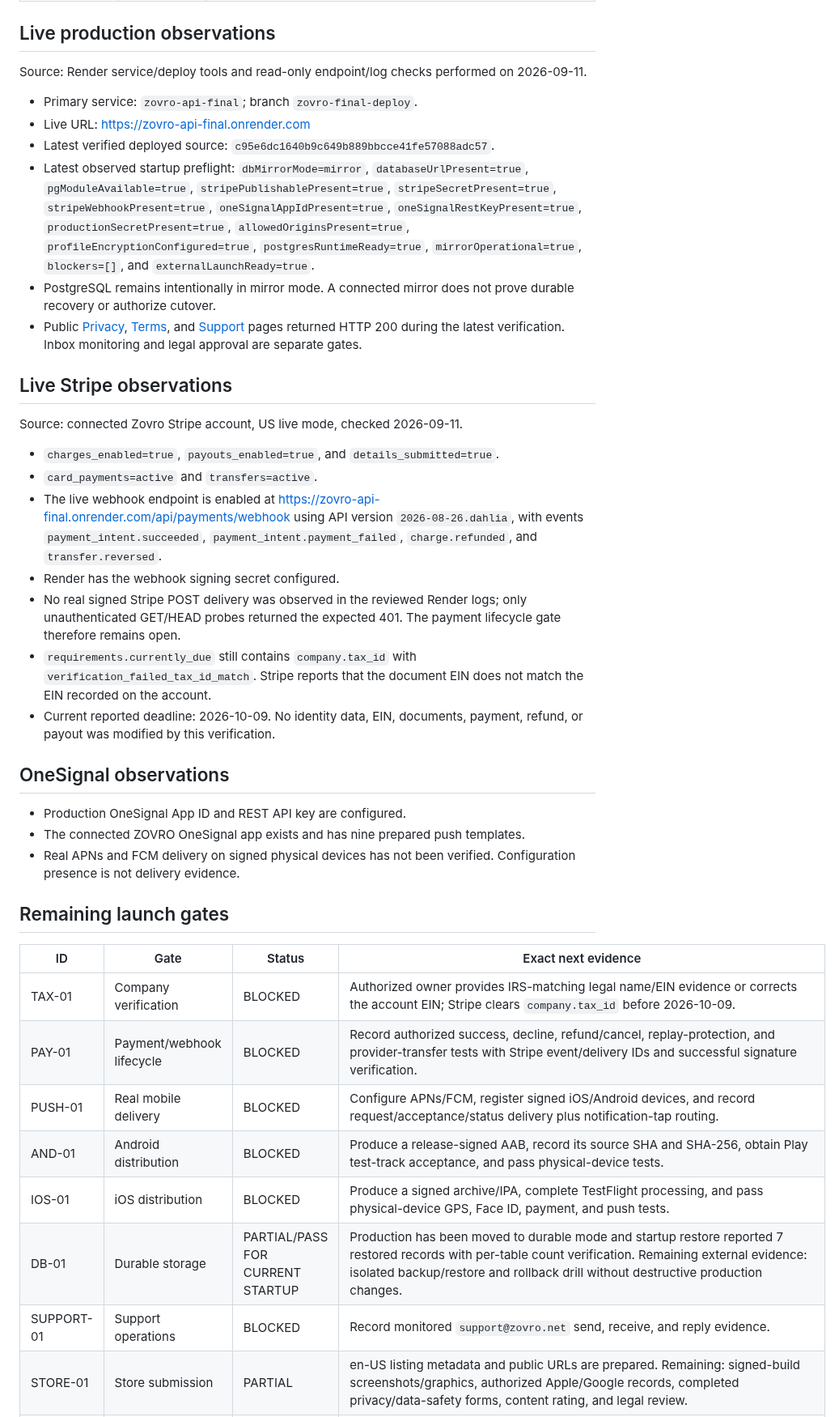
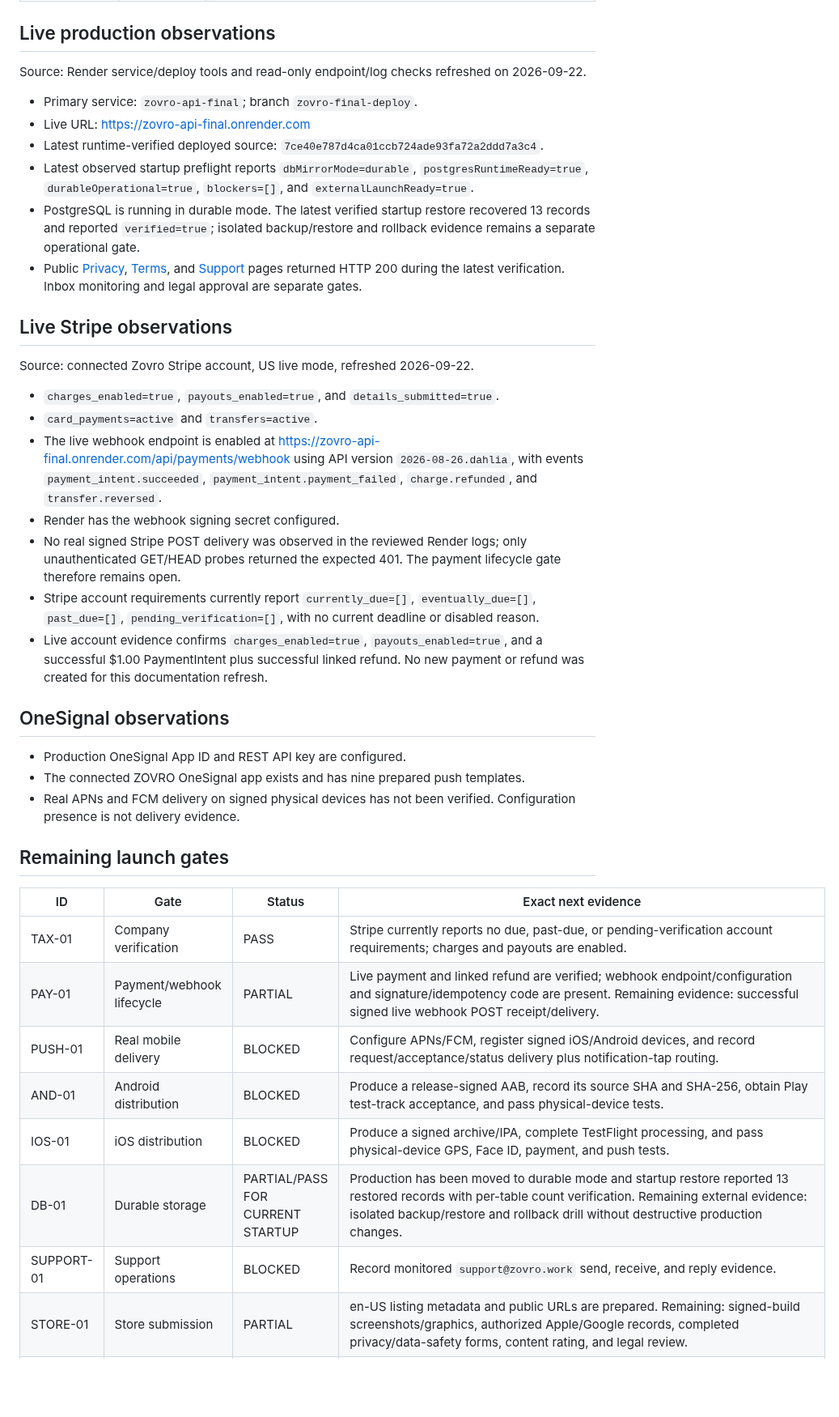
Before and after one commit to balsoofi57-alt/ZOVRO, a Markdown page: RELEASE_EVIDENCE_CHECKLIST.md, the part around one of its changes. Shown at 81% size. GitHub-like rendering; blank space fills up the shorter version.

Commit message:
Refresh release evidence with verified production state
* Refresh release evidence with verified production state

* Correct verified durable restore record count

```diff
--- a/RELEASE_EVIDENCE_CHECKLIST.md
+++ b/RELEASE_EVIDENCE_CHECKLIST.md
@@ -22,26 +22,26 @@ Release PR: [#1](https://github.com/balsoofi57-alt/ZOVRO/pull/1), Draft. Source
 
 ## Live production observations
 
-Source: Render service/deploy tools and read-only endpoint/log checks performed on 2026-09-11.
+Source: Render service/deploy tools and read-only endpoint/log checks refreshed on 2026-09-22.
 
 - Primary service: `zovro-api-final`; branch `zovro-final-deploy`.
 - Live URL: https://zovro-api-final.onrender.com
-- Latest verified deployed source: `c95e6dc1640b9c649b889bbcce41fe57088adc57`.
-- Latest observed startup preflight: `dbMirrorMode=mirror`, `databaseUrlPresent=true`, `pgModuleAvailable=true`, `stripePublishablePresent=true`, `stripeSecretPresent=true`, `stripeWebhookPresent=true`, `oneSignalAppIdPresent=true`, `oneSignalRestKeyPresent=true`, `productionSecretPresent=true`, `allowedOriginsPresent=true`, `profileEncryptionConfigured=true`, `postgresRuntimeReady=true`, `mirrorOperational=true`, `blockers=[]`, and `externalLaunchReady=true`.
-- PostgreSQL remains intentionally in mirror mode. A connected mirror does not prove durable recovery or authorize cutover.
+- Latest runtime-verified deployed source: `7ce40e787d4ca01ccb724ade93fa72a2ddd7a3c4`.
+- Latest observed startup preflight reports `dbMirrorMode=durable`, `postgresRuntimeReady=true`, `durableOperational=true`, `blockers=[]`, and `externalLaunchReady=true`.
+- PostgreSQL is running in durable mode. The latest verified startup restore recovered 13 records and reported `verified=true`; isolated backup/restore and rollback evidence remains a separate operational gate.
 - Public [Privacy](https://zovro-web.onrender.com/privacy.html), [Terms](https://zovro-web.onrender.com/terms.html), and [Support](https://zovro-web.onrender.com/support.html) pages returned HTTP 200 during the latest verification. Inbox monitoring and legal approval are separate gates.
 
 ## Live Stripe observations
 
-Source: connected Zovro Stripe account, US live mode, checked 2026-09-11.
+Source: connected Zovro Stripe account, US live mode, refreshed 2026-09-22.
 
 - `charges_enabled=true`, `payouts_enabled=true`, and `details_submitted=true`.
 - `card_payments=active` and `transfers=active`.
 - The live webhook endpoint is enabled at https://zovro-api-final.onrender.com/api/payments/webhook using API version `2026-08-26.dahlia`, with events `payment_intent.succeeded`, `payment_intent.payment_failed`, `charge.refunded`, and `transfer.reversed`.
 - Render has the webhook signing secret configured.
 - No real signed Stripe POST delivery was observed in the reviewed Render logs; only unauthenticated GET/HEAD probes returned the expected 401. The payment lifecycle gate therefore remains open.
-- `requirements.currently_due` still contains `company.tax_id` with `verification_failed_tax_id_match`. Stripe reports that the document EIN does not match the EIN recorded on the account.
-- Current reported deadline: 2026-10-09. No identity data, EIN, documents, payment, refund, or payout was modified by this verification.
+- Stripe account requirements currently report `currently_due=[]`, `eventually_due=[]`, `past_due=[]`, `pending_verification=[]`, with no current deadline or disabled reason.
+- Live account evidence confirms `charges_enabled=true`, `payouts_enabled=true`, and a successful $1.00 PaymentIntent plus successful linked refund. No new payment or refund was created for this documentation refresh.
 
 ## OneSignal observations
 
@@ -53,13 +53,13 @@ Source: connected Zovro Stripe account, US live mode, checked 2026-09-11.
 
 | ID | Gate | Status | Exact next evidence |
 | --- | --- | --- | --- |
-| TAX-01 | Company verification | BLOCKED | Authorized owner provides IRS-matching legal name/EIN evidence or corrects the account EIN; Stripe clears `company.tax_id` before 2026-10-09. |
-| PAY-01 | Payment/webhook lifecycle | BLOCKED | Record authorized success, decline, refund/cancel, replay-protection, and provider-transfer tests with Stripe event/delivery IDs and successful signature verification. |
+| TAX-01 | Company verification | PASS | Stripe currently reports no due, past-due, or pending-verification account requirements; charges and payouts are enabled. |
+| PAY-01 | Payment/webhook lifecycle | PARTIAL | Live payment and linked refund are verified; webhook endpoint/configuration and signature/idempotency code are present. Remaining evidence: successful signed live webhook POST receipt/delivery. |
 | PUSH-01 | Real mobile delivery | BLOCKED | Configure APNs/FCM, register signed iOS/Android devices, and record request/acceptance/status delivery plus notification-tap routing. |
 | AND-01 | Android distribution | BLOCKED | Produce a release-signed AAB, record its source SHA and SHA-256, obtain Play test-track acceptance, and pass physical-device tests. |
 | IOS-01 | iOS distribution | BLOCKED | Produce a signed archive/IPA, complete TestFlight processing, and pass physical-device GPS, Face ID, payment, and push tests. |
-| DB-01 | Durable storage | PARTIAL/PASS FOR CURRENT STARTUP | Production has been moved to durable mode and startup restore reported 7 restored records with per-table count verification. Remaining external evidence: isolated backup/restore and rollback drill without destructive production changes. |
-| SUPPORT-01 | Support operations | BLOCKED | Record monitored `support@zovro.net` send, receive, and reply evidence. |
+| DB-01 | Durable storage | PARTIAL/PASS FOR CURRENT STARTUP | Production has been moved to durable mode and startup restore reported 13 restored records with per-table count verification. Remaining external evidence: isolated backup/restore and rollback drill without destructive production changes. |
+| SUPPORT-01 | Support operations | BLOCKED | Record monitored `support@zovro.work` send, receive, and reply evidence. |
 | STORE-01 | Store submission | PARTIAL | en-US listing metadata and public URLs are prepared. Remaining: signed-build screenshots/graphics, authorized Apple/Google records, completed privacy/data-safety forms, content rating, and legal review. |
 | LIVE-01 | Integrated launch | BLOCKED | Identify final deployed backend SHA and signed mobile builds, then pass customer/provider/request/SOS/payment/push/privacy/consent/support/deletion lifecycle tests. |
 
```
Also changed, not shown: other parts of RELEASE_EVIDENCE_CHECKLIST.md (+2 -2 lines).
